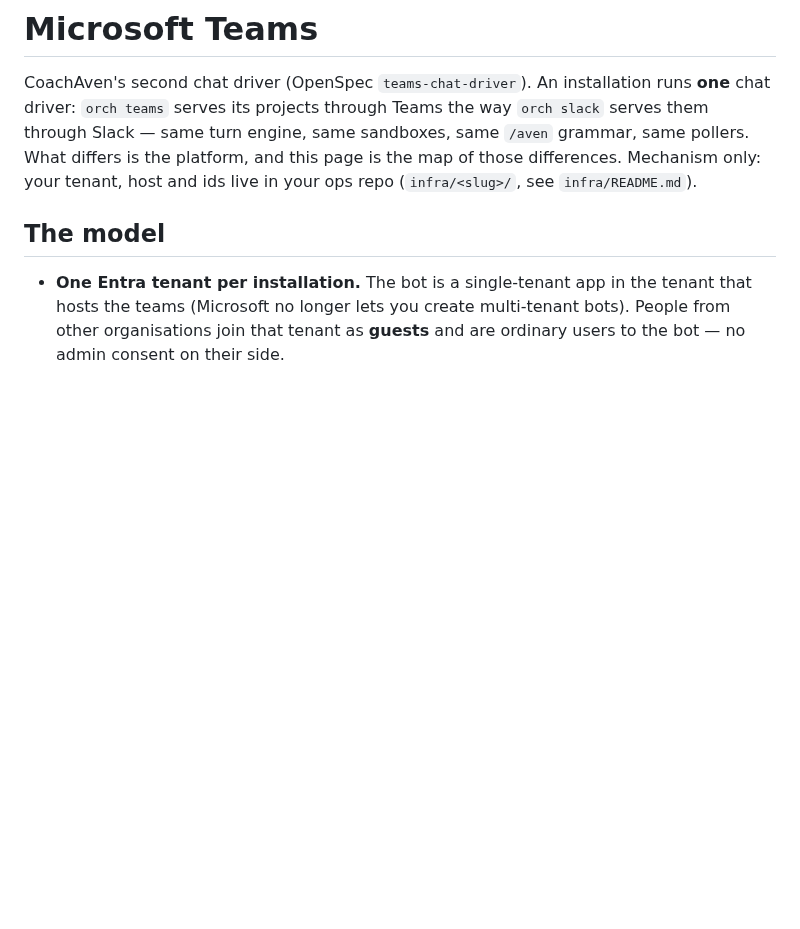
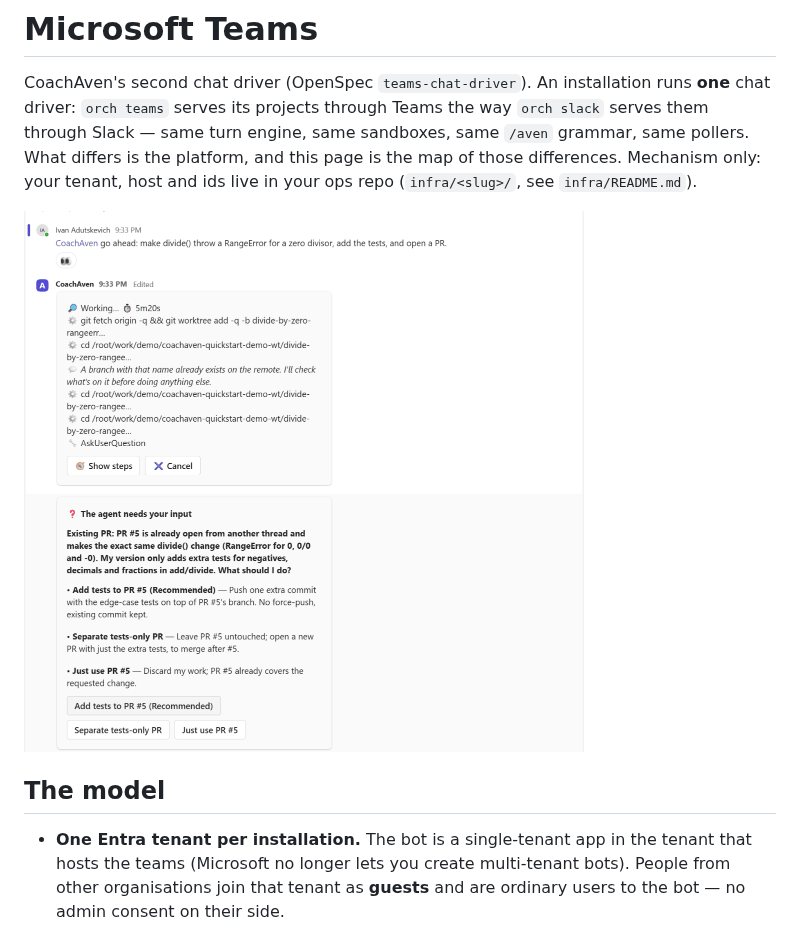
Before and after one commit to pedalix/coach-aven, a Markdown page: docs/teams.md, the part around the change. Drawn GitHub-style; pictures changed too: docs/img/teams-agent-question.png (added); blank space fills up the shorter version.

```diff
--- a/docs/teams.md
+++ b/docs/teams.md
@@ -5,6 +5,9 @@ driver: `orch teams` serves its projects through Teams the way `orch slack` serv
 Slack — same turn engine, same sandboxes, same `/aven` grammar, same pollers. What differs is
 the platform, and this page is the map of those differences. Mechanism only: your tenant,
 host and ids live in your ops repo (`infra/<slug>/`, see `infra/README.md`).
+
+
+<img alt="The agent working in a Teams reply chain: a live status card with its steps and Show steps / Cancel, then a question for the person with one button per option" src="img/teams-agent-question.png" width="560">
 
 ## The model
 
```
Also changed, not shown: README.md (+3 -4 lines), docs/web.md (+6 -0 lines), docs/img/slack-thread-pr.png (added), docs/img/teams-thread-answer.png (added).
